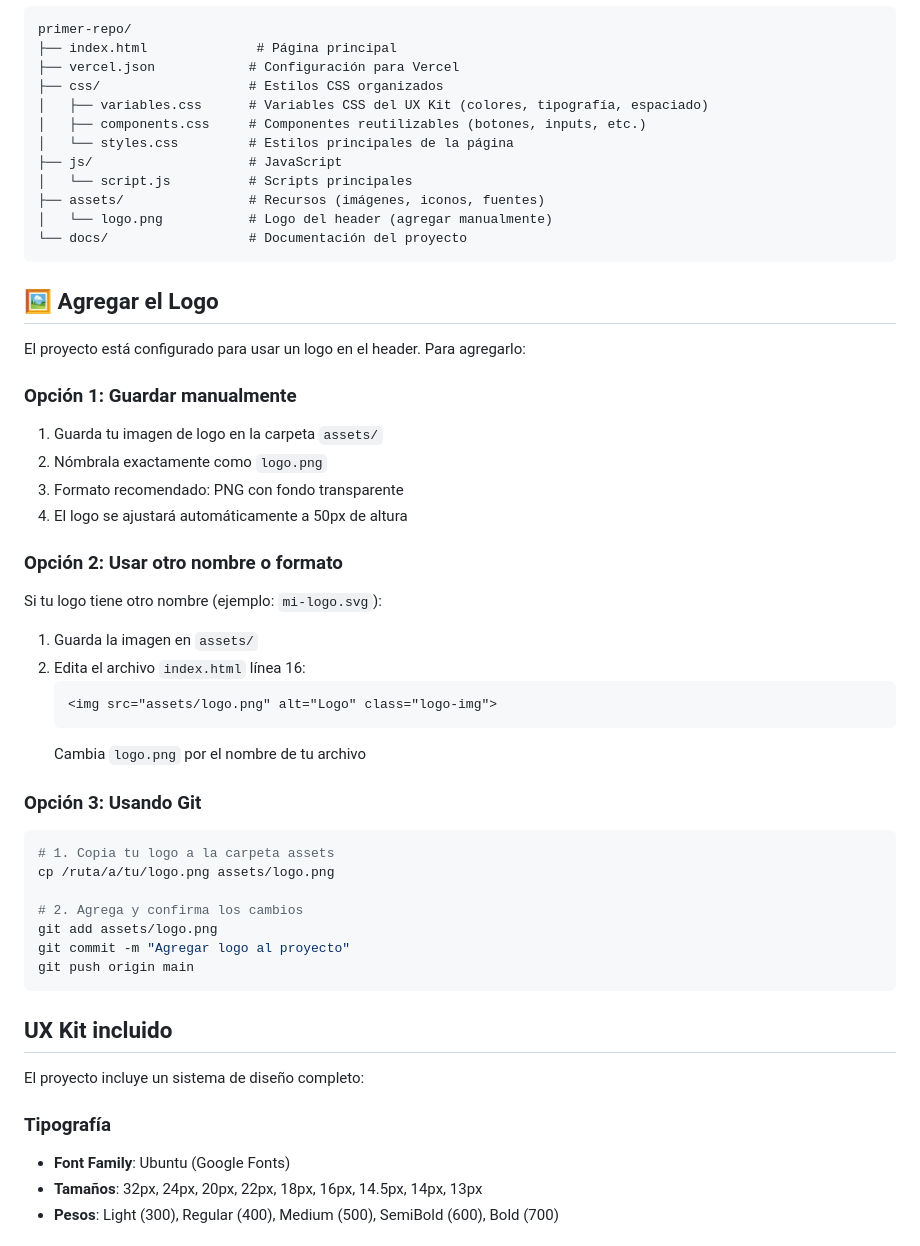
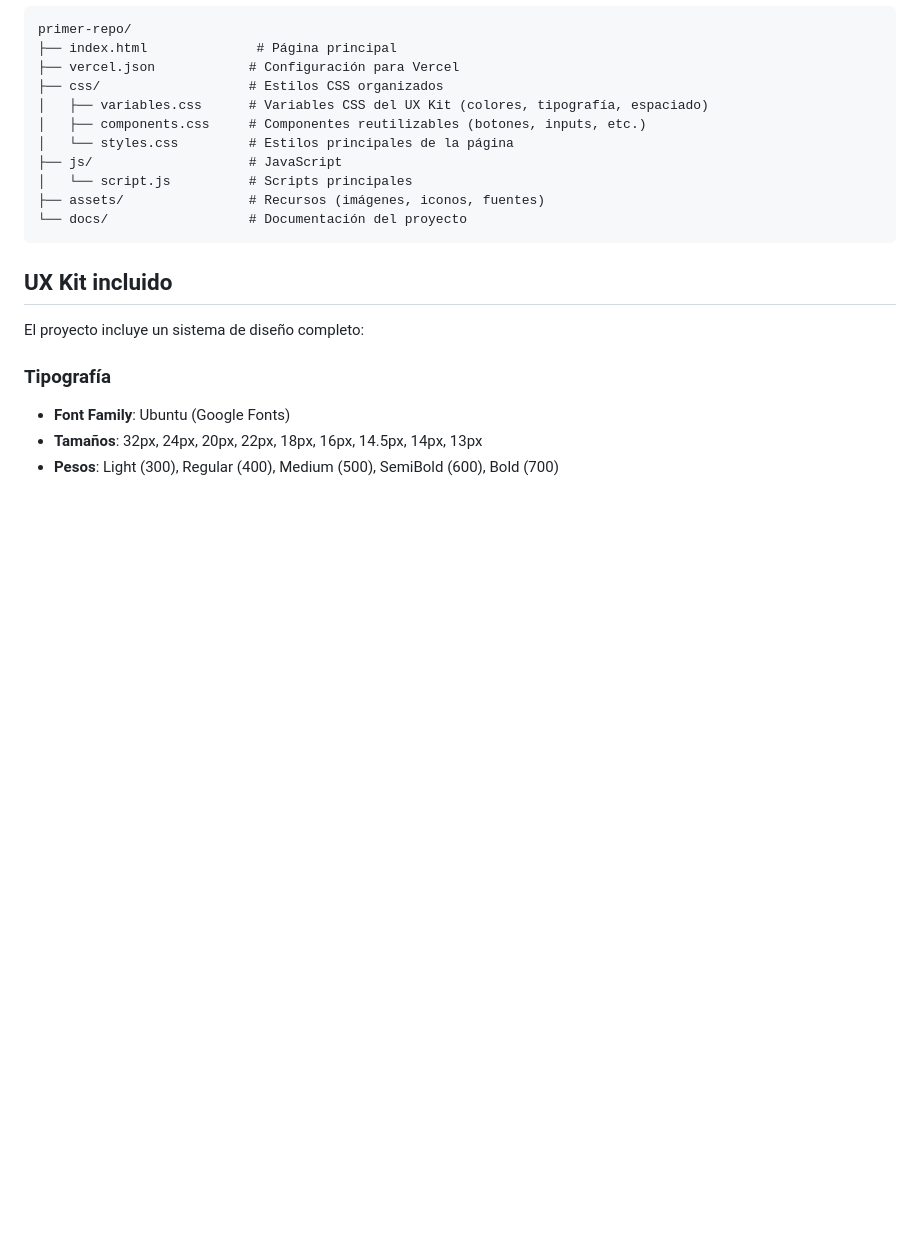
Before and after one commit to abilendesign/mi-primer-repositorio, a Markdown page: README.md, the part around the change. Drawn GitHub-style; blank space fills up the shorter version.

Commit message:
Eliminar sección de instrucciones del logo del README

````diff
--- a/README.md
+++ b/README.md
@@ -16,39 +16,7 @@ primer-repo/
 ├── js/                    # JavaScript
 │   └── script.js          # Scripts principales
 ├── assets/                # Recursos (imágenes, iconos, fuentes)
-│   └── logo.png           # Logo del header (agregar manualmente)
 └── docs/                  # Documentación del proyecto
-```
-
-## 🖼️ Agregar el Logo
-
-El proyecto está configurado para usar un logo en el header. Para agregarlo:
-
-### Opción 1: Guardar manualmente
-1. Guarda tu imagen de logo en la carpeta `assets/`
-2. Nómbrala exactamente como `logo.png`
-3. Formato recomendado: PNG con fondo transparente
-4. El logo se ajustará automáticamente a 50px de altura
-
-### Opción 2: Usar otro nombre o formato
-Si tu logo tiene otro nombre (ejemplo: `mi-logo.svg`):
-
-1. Guarda la imagen en `assets/`
-2. Edita el archivo `index.html` línea 16:
-   ```html
-   <img src="assets/logo.png" alt="Logo" class="logo-img">
-   ```
-   Cambia `logo.png` por el nombre de tu archivo
-
-### Opción 3: Usando Git
-```bash
-# 1. Copia tu logo a la carpeta assets
-cp /ruta/a/tu/logo.png assets/logo.png
-
-# 2. Agrega y confirma los cambios
-git add assets/logo.png
-git commit -m "Agregar logo al proyecto"
-git push origin main
 ```
 
 ## UX Kit incluido
````
